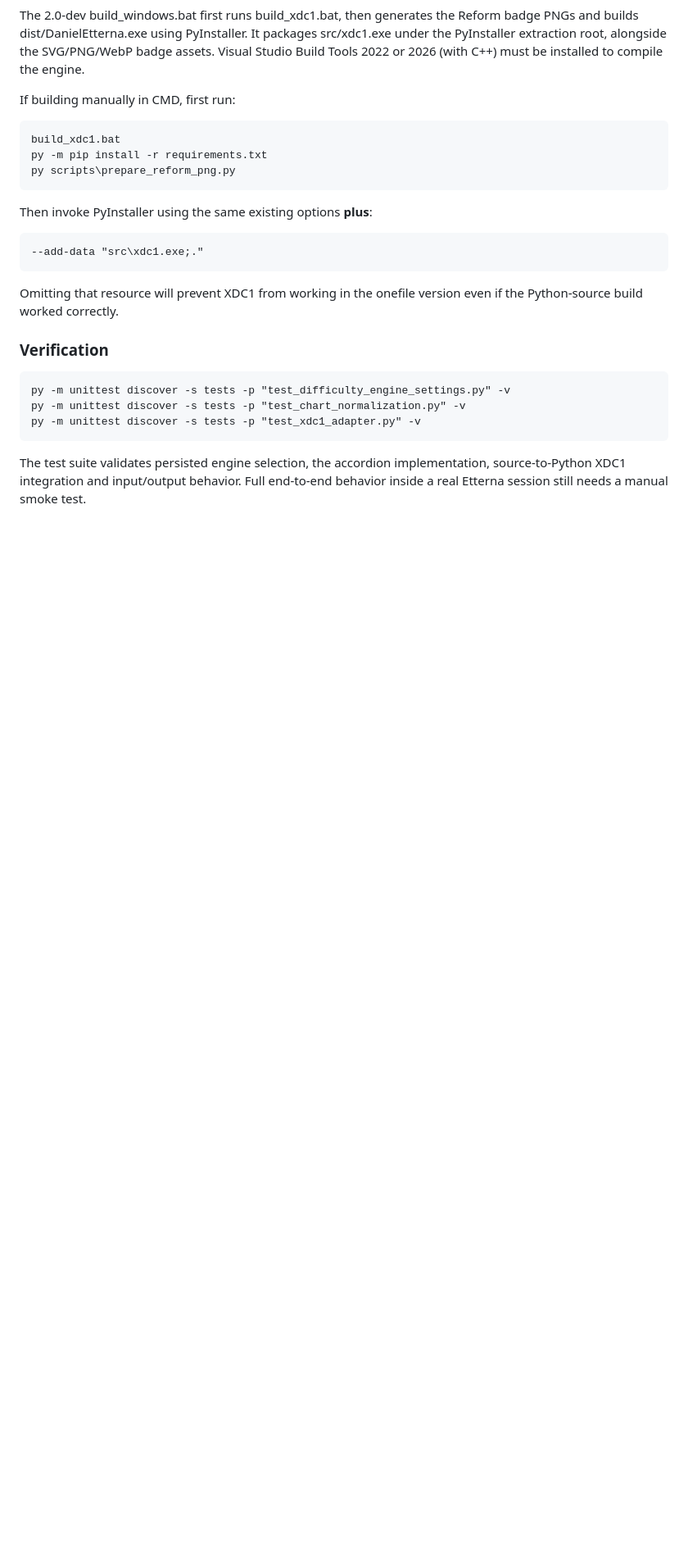
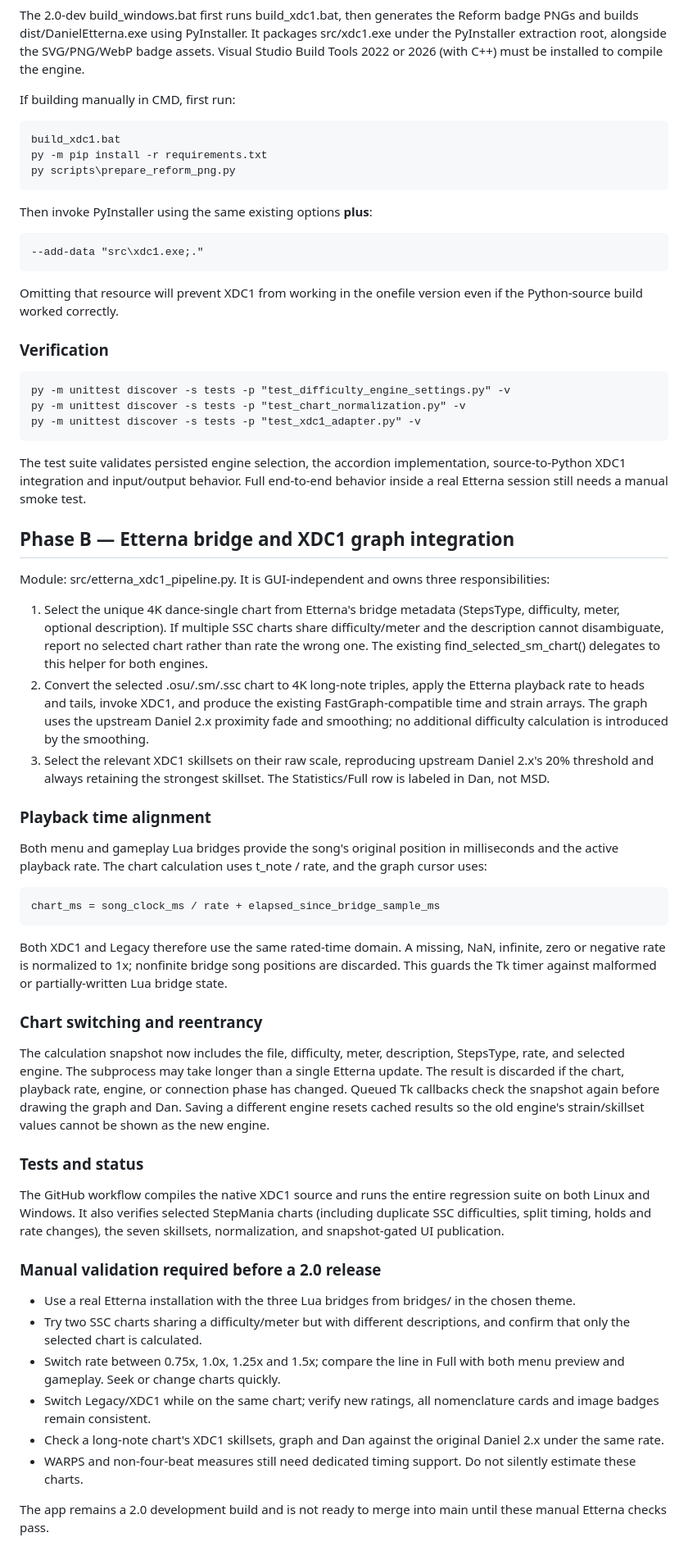
Before and after one commit to JoseMGS3/DanielEtterna, a Markdown page: docs/2.0-dev-notes.md, the part around one of its changes. Shown at 82% size. GitHub-like rendering; blank space fills up the shorter version.

Commit message:
docs(2.0): record Phase B Etterna bridge synchronization and manual regression checklist

```diff
--- a/docs/2.0-dev-notes.md
+++ b/docs/2.0-dev-notes.md
@@ -188,3 +188,71 @@ The test suite validates persisted engine selection, the accordion
 implementation, source-to-Python XDC1 integration and input/output
 behavior. Full end-to-end behavior inside a real Etterna session still
 needs a manual smoke test.
+
+## Phase B — Etterna bridge and XDC1 graph integration
+
+Module: src/etterna_xdc1_pipeline.py. It is GUI-independent and owns
+three responsibilities:
+
+1. Select the unique 4K dance-single chart from Etterna's bridge metadata
+   (StepsType, difficulty, meter, optional description). If multiple SSC
+   charts share difficulty/meter and the description cannot disambiguate,
+   report no selected chart rather than rate the wrong one. The existing
+   find_selected_sm_chart() delegates to this helper for both engines.
+2. Convert the selected .osu/.sm/.ssc chart to 4K long-note triples,
+   apply the Etterna playback rate to heads and tails, invoke XDC1,
+   and produce the existing FastGraph-compatible time and strain arrays.
+   The graph uses the upstream Daniel 2.x proximity fade and smoothing;
+   no additional difficulty calculation is introduced by the smoothing.
+3. Select the relevant XDC1 skillsets on their raw scale, reproducing
+   upstream Daniel 2.x's 20% threshold and always retaining the strongest
+   skillset. The Statistics/Full row is labeled in Dan, not MSD.
+
+### Playback time alignment
+
+Both menu and gameplay Lua bridges provide the song's original position
+in milliseconds and the active playback rate. The chart calculation uses
+t_note / rate, and the graph cursor uses:
+
+    chart_ms = song_clock_ms / rate + elapsed_since_bridge_sample_ms
+
+Both XDC1 and Legacy therefore use the same rated-time domain.
+A missing, NaN, infinite, zero or negative rate is normalized to 1x;
+nonfinite bridge song positions are discarded. This guards the Tk timer
+against malformed or partially-written Lua bridge state.
+
+### Chart switching and reentrancy
+
+The calculation snapshot now includes the file, difficulty, meter,
+description, StepsType, rate, and selected engine. The subprocess may
+take longer than a single Etterna update. The result is discarded if
+the chart, playback rate, engine, or connection phase has changed.
+Queued Tk callbacks check the snapshot again before drawing the graph
+and Dan. Saving a different engine resets cached results so the old
+engine's strain/skillset values cannot be shown as the new engine.
+
+### Tests and status
+
+The GitHub workflow compiles the native XDC1 source and runs the entire
+regression suite on both Linux and Windows. It also verifies selected
+StepMania charts (including duplicate SSC difficulties, split timing,
+holds and rate changes), the seven skillsets, normalization, and
+snapshot-gated UI publication.
+
+### Manual validation required before a 2.0 release
+
+- Use a real Etterna installation with the three Lua bridges from
+  bridges/ in the chosen theme.
+- Try two SSC charts sharing a difficulty/meter but with different
+  descriptions, and confirm that only the selected chart is calculated.
+- Switch rate between 0.75x, 1.0x, 1.25x and 1.5x; compare the line in
+  Full with both menu preview and gameplay. Seek or change charts quickly.
+- Switch Legacy/XDC1 while on the same chart; verify new ratings, all
+  nomenclature cards and image badges remain consistent.
+- Check a long-note chart's XDC1 skillsets, graph and Dan against the
+  original Daniel 2.x under the same rate.
+- WARPS and non-four-beat measures still need dedicated timing support.
+  Do not silently estimate these charts.
+
+The app remains a 2.0 development build and is not ready to merge into
+main until these manual Etterna checks pass.
```
Also changed, not shown: other parts of docs/2.0-dev-notes.md (+1 -1 lines).
